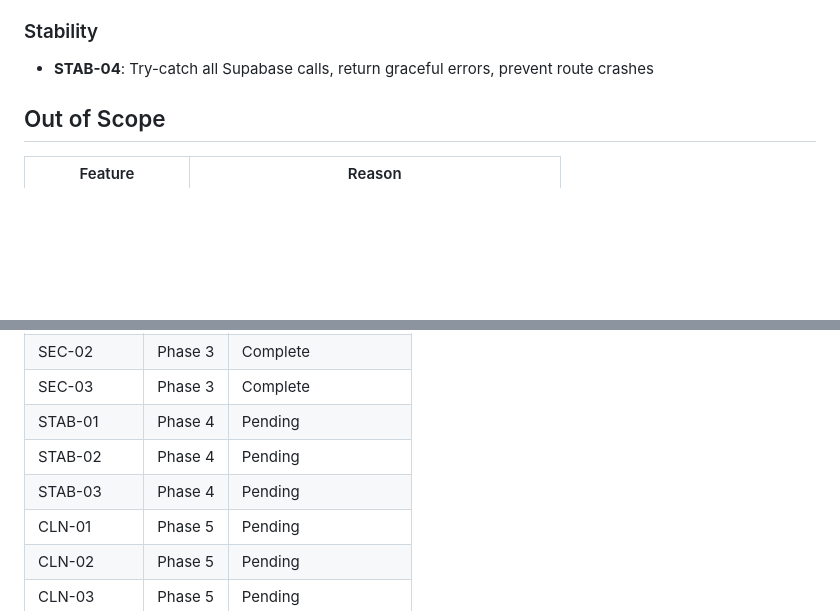
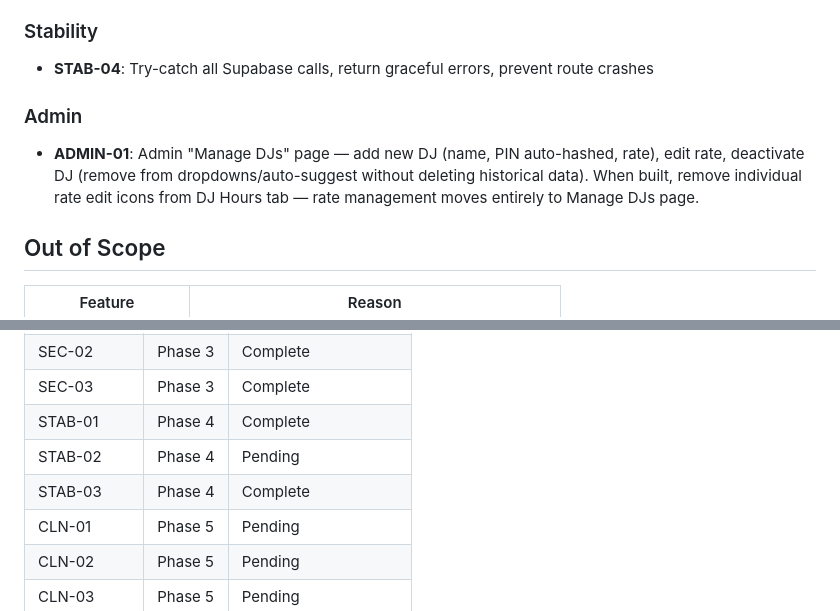
Before and after one commit to AugustineNoppe/dj-roster, a Markdown page: .planning/REQUIREMENTS.md, 2 parts joined by grey strips. GitHub-like rendering; blank space fills up the shorter version.

```diff
--- a/.planning/REQUIREMENTS.md
+++ b/.planning/REQUIREMENTS.md
@@ -48,6 +48,10 @@ Deferred to future milestone. Tracked but not in current roadmap.
 ### Stability
 
 - **STAB-04**: Try-catch all Supabase calls, return graceful errors, prevent route crashes
+
+### Admin
+
+- **ADMIN-01**: Admin "Manage DJs" page — add new DJ (name, PIN auto-hashed, rate), edit rate, deactivate DJ (remove from dropdowns/auto-suggest without deleting historical data). When built, remove individual rate edit icons from DJ Hours tab — rate management moves entirely to Manage DJs page.
 
 ## Out of Scope
 
@@ -75,9 +79,9 @@ Which phases cover which requirements. Updated during roadmap creation.
 | SEC-01 | Phase 3 | Complete |
 | SEC-02 | Phase 3 | Complete |
 | SEC-03 | Phase 3 | Complete |
-| STAB-01 | Phase 4 | Pending |
+| STAB-01 | Phase 4 | Complete |
 | STAB-02 | Phase 4 | Pending |
-| STAB-03 | Phase 4 | Pending |
+| STAB-03 | Phase 4 | Complete |
 | CLN-01 | Phase 5 | Pending |
 | CLN-02 | Phase 5 | Pending |
 | CLN-03 | Phase 5 | Pending |
```
Also changed, not shown: other parts of .planning/REQUIREMENTS.md (+2 -2 lines), .planning/STATE.md (+10 -6 lines), 1 other file.
